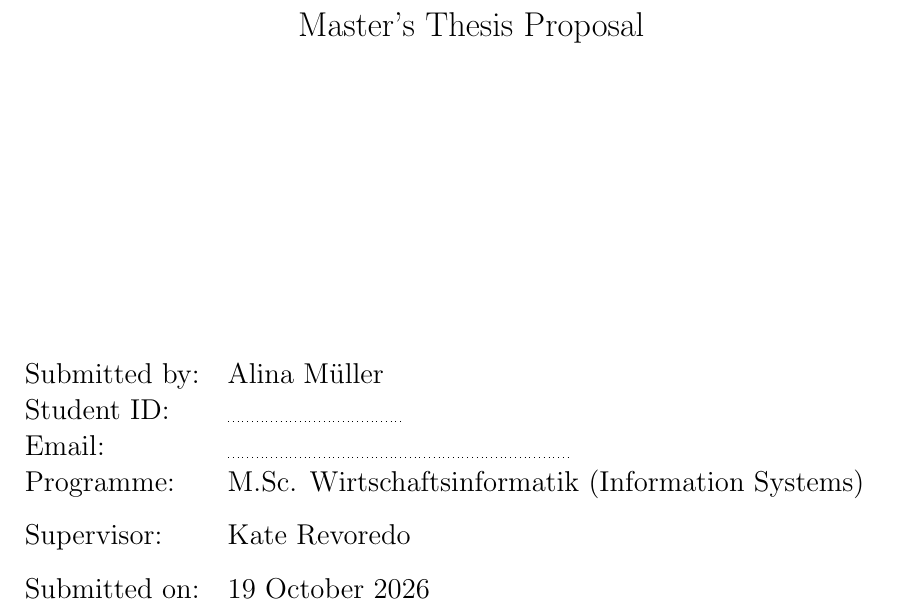
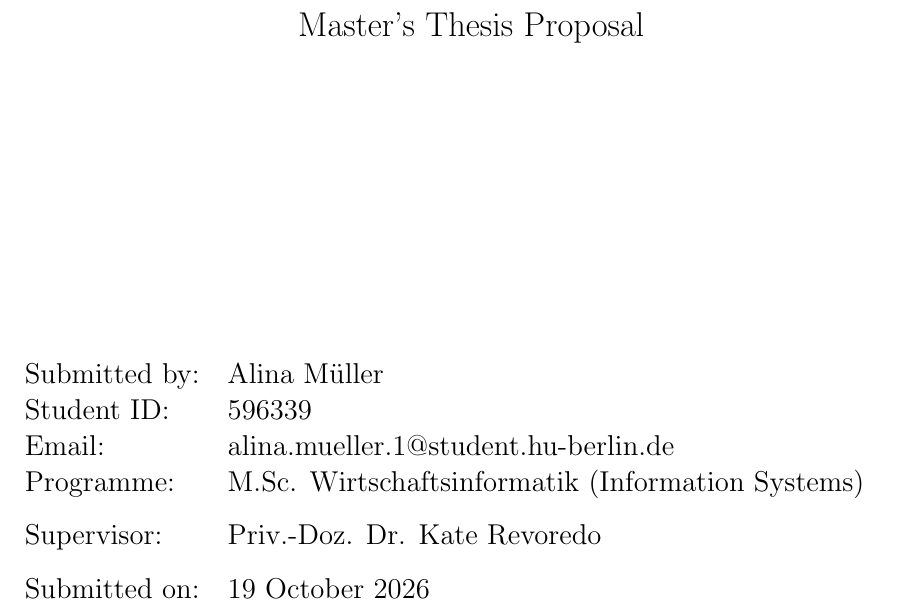
Before and after one commit to muellali/master_ppm_26, a LaTeX paper (main.tex): part of page 1 of 11, cut so that both start at the same text. Compiled offline with pdfLaTeX.

Commit message:
Update on Overleaf.

```diff
--- a/main.tex
+++ b/main.tex
@@ -47,14 +47,14 @@
 % Title page of the PROPOSAL (English labels, see titlepage_proposal.tex).
 % Fields left out or empty are printed as dotted lines.
 \input{titlepage_proposal}
-\ptitle{Fairness Across Decision Points in Predictive Process Monitoring: An Empirical Study of Bias Mitigation in the Emergency Department} % TODO: title not chosen yet
+\ptitle{Fairness Across Decision Points in Predictive Process Monitoring: An Empirical Study of Bias Mitigation in the Emergency Department}
 % \psubtitle{}    % optional: subtitle, printed on its own line below the title
 \ptype{Master's Thesis Proposal}
 \pauthor{Alina Müller}
-% \pstudentid{}   % TODO: student ID (Matrikelnummer)
-% \pemail{}       % TODO: email address
+\pstudentid{596339}
+\pemail{alina.mueller.1@student.hu-berlin.de}
 \pprogramme{M.Sc. Wirtschaftsinformatik (Information Systems)}
-\psupervisor{Kate Revoredo} % TODO: add academic title if wanted
+\psupervisor{Priv.-Doz. Dr. Kate Revoredo}
 \pdate{19 October 2026}
 \makeProposalTitle
 
```
